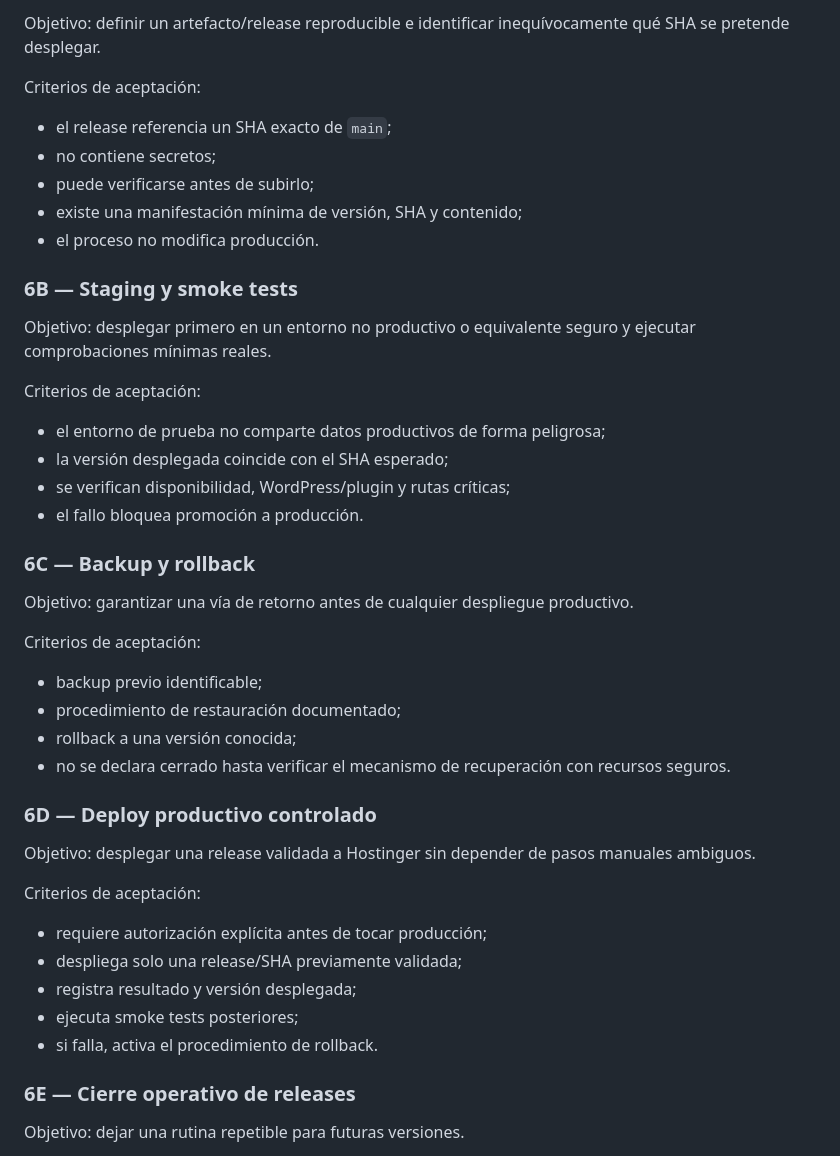
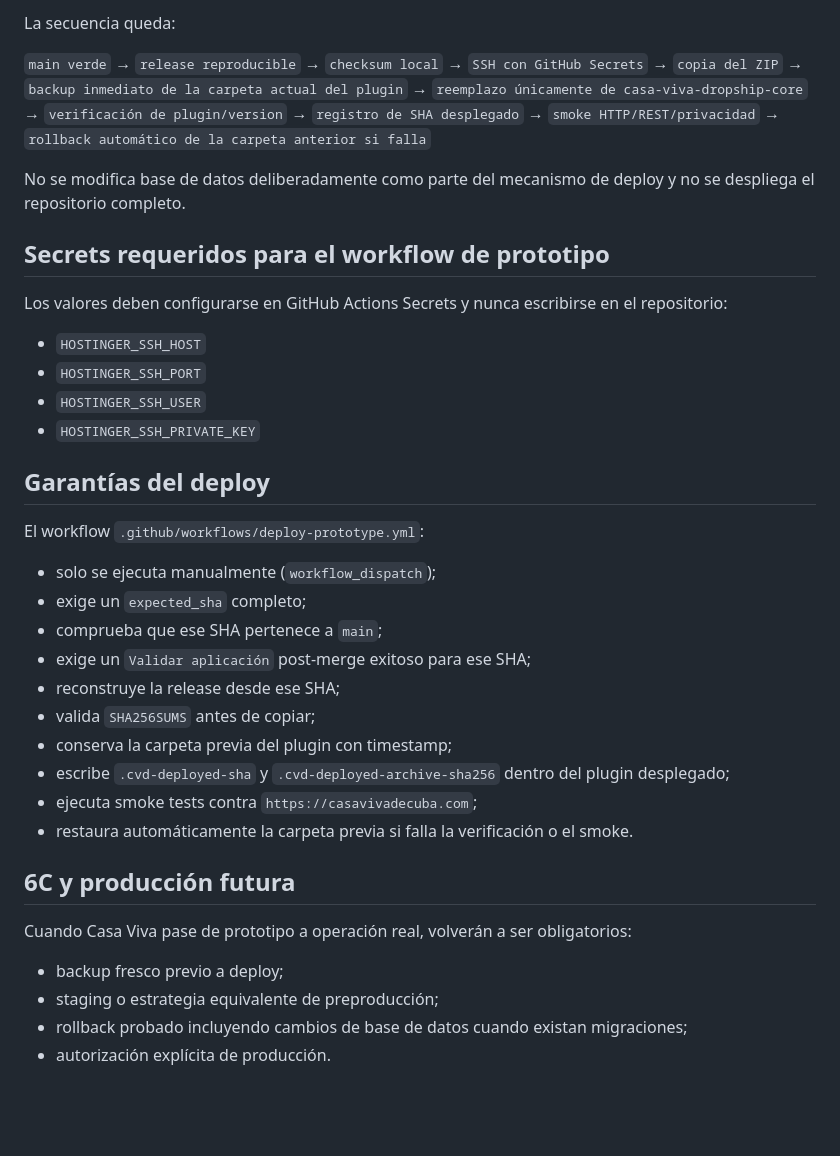
Before and after one commit to ernest196391/Casa-Viva, a Markdown page: docs/BLOCK_06_RELEASE_DEPLOYMENT_AUDIT.md, the part around one of its changes. GitHub-like rendering; blank space fills up the shorter version.

```diff
--- a/docs/BLOCK_06_RELEASE_DEPLOYMENT_AUDIT.md
+++ b/docs/BLOCK_06_RELEASE_DEPLOYMENT_AUDIT.md
@@ -77,49 +64,50 @@ Producción solo debe recibir un artefacto o commit que ya haya pasado las misma
 
-Objetivo: definir un artefacto/release reproducible e identificar inequívocamente qué SHA se pretende desplegar.
+La secuencia queda:
 
-Criterios de aceptación:
+`main verde`
+→ `release reproducible`
+→ `checksum local`
+→ `SSH con GitHub Secrets`
+→ `copia del ZIP`
+→ `backup inmediato de la carpeta actual del plugin`
+→ `reemplazo únicamente de casa-viva-dropship-core`
+→ `verificación de plugin/version`
+→ `registro de SHA desplegado`
+→ `smoke HTTP/REST/privacidad`
+→ `rollback automático de la carpeta anterior si falla`
 
-- el release referencia un SHA exacto de `main`;
-- no contiene secretos;
-- puede verificarse antes de subirlo;
-- existe una manifestación mínima de versión, SHA y contenido;
-- el proceso no modifica producción.
+No se modifica base de datos deliberadamente como parte del mecanismo de deploy y no se despliega el repositorio completo.
 
-### 6B — Staging y smoke tests
+## Secrets requeridos para el workflow de prototipo
 
-Objetivo: desplegar primero en un entorno no productivo o equivalente seguro y ejecutar comprobaciones mínimas reales.
+Los valores deben configurarse en GitHub Actions Secrets y nunca escribirse en el repositorio:
 
-Criterios de aceptación:
+- `HOSTINGER_SSH_HOST`
+- `HOSTINGER_SSH_PORT`
+- `HOSTINGER_SSH_USER`
+- `HOSTINGER_SSH_PRIVATE_KEY`
 
-- el entorno de prueba no comparte datos productivos de forma peligrosa;
-- la versión desplegada coincide con el SHA esperado;
-- se verifican disponibilidad, WordPress/plugin y rutas críticas;
-- el fallo bloquea promoción a producción.
+## Garantías del deploy
 
-### 6C — Backup y rollback
+El workflow `.github/workflows/deploy-prototype.yml`:
 
-Objetivo: garantizar una vía de retorno antes de cualquier despliegue productivo.
+- solo se ejecuta manualmente (`workflow_dispatch`);
+- exige un `expected_sha` completo;
+- comprueba que ese SHA pertenece a `main`;
+- exige un `Validar aplicación` post-merge exitoso para ese SHA;
+- reconstruye la release desde ese SHA;
+- valida `SHA256SUMS` antes de copiar;
+- conserva la carpeta previa del plugin con timestamp;
+- escribe `.cvd-deployed-sha` y `.cvd-deployed-archive-sha256` dentro del plugin desplegado;
+- ejecuta smoke tests contra `https://casavivadecuba.com`;
+- restaura automáticamente la carpeta previa si falla la verificación o el smoke.
 
-Criterios de aceptación:
+## 6C y producción futura
 
-- backup previo identificable;
-- procedimiento de restauración documentado;
-- rollback a una versión conocida;
-- no se declara cerrado hasta verificar el mecanismo de recuperación con recursos seguros.
+Cuando Casa Viva pase de prototipo a operación real, volverán a ser obligatorios:
 
-### 6D — Deploy productivo controlado
+- backup fresco previo a deploy;
+- staging o estrategia equivalente de preproducción;
+- rollback probado incluyendo cambios de base de datos cuando existan migraciones;
+- autorización explícita de producción.
 
-Objetivo: desplegar una release validada a Hostinger sin depender de pasos manuales ambiguos.
-
-Criterios de aceptación:
-
-- requiere autorización explícita antes de tocar producción;
-- despliega solo una release/SHA previamente validada;
-- registra resultado y versión desplegada;
-- ejecuta smoke tests posteriores;
-- si falla, activa el procedimiento de rollback.
-
-### 6E — Cierre operativo de releases
-
-Objetivo: dejar una rutina repetible para futuras versiones.
-
```
Also changed, not shown: other parts of docs/BLOCK_06_RELEASE_DEPLOYMENT_AUDIT.md (+32 -76 lines).
